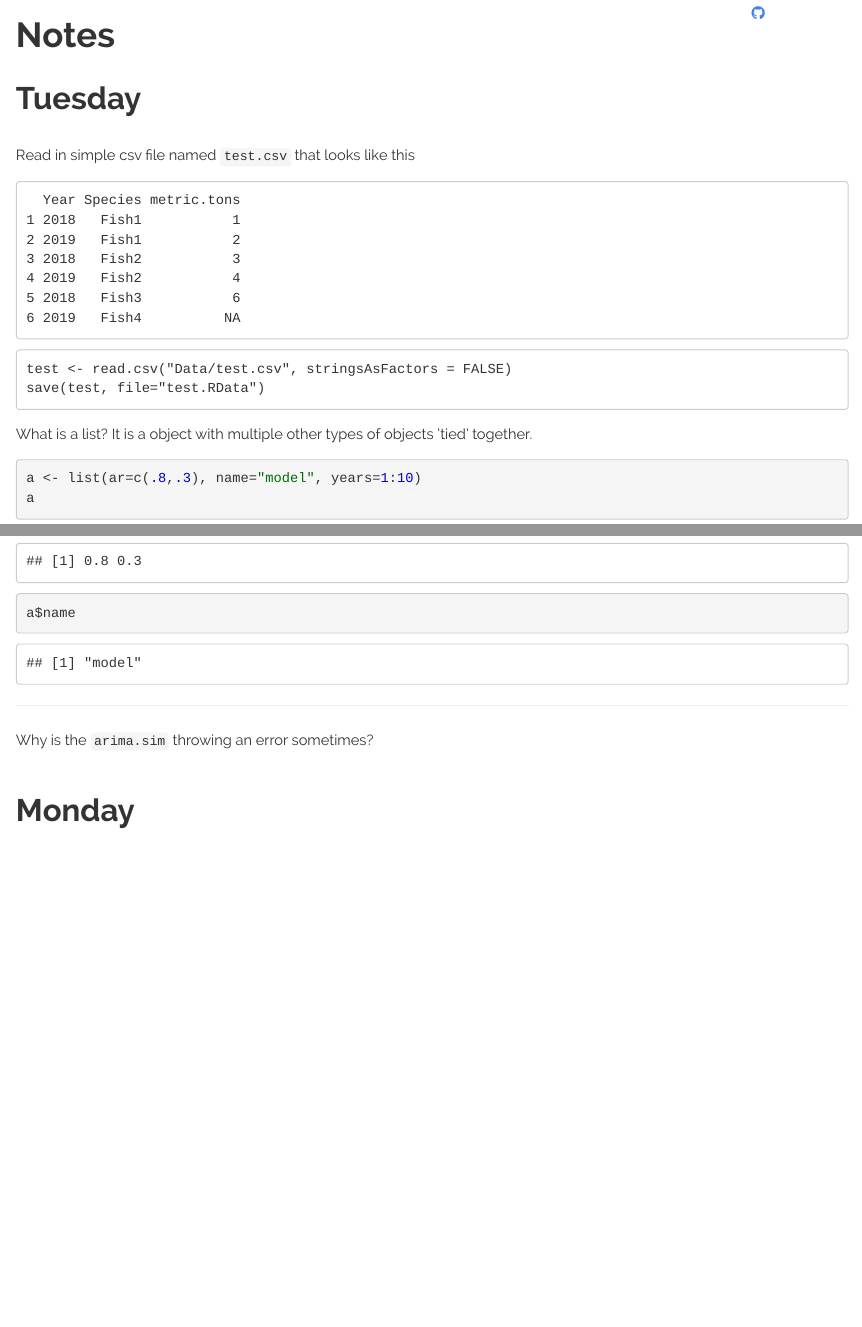
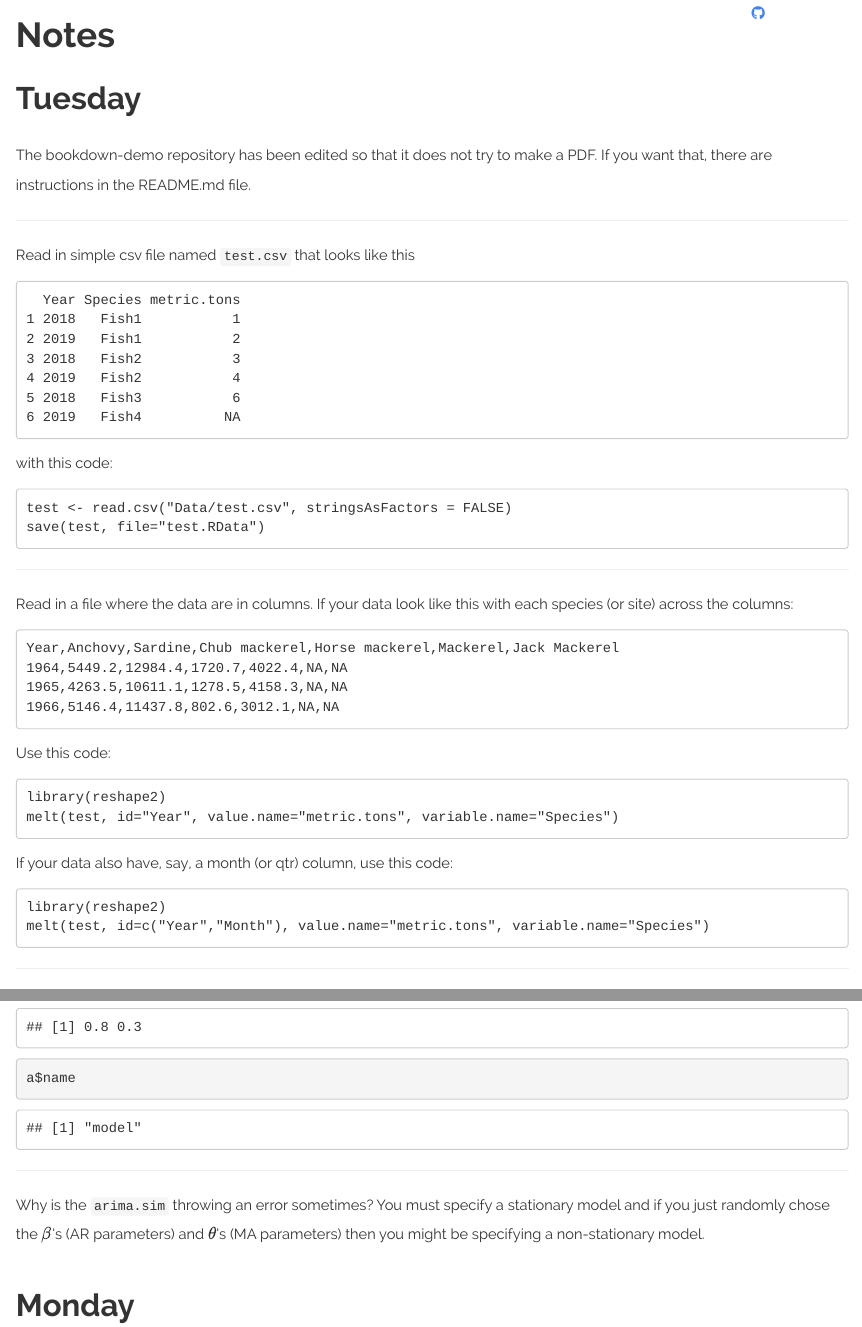
Before and after one commit to RVerse-Tutorials/Fish-Forecast-Training-Course, an R Markdown document (notes.Rmd): the page in a window 1100 px wide, from 80 px down, and a second part further down, joined at a grey line. Rendered offline with R 4.5, knitr and Pandoc, with nearby package versions; a font, style sheet, LaTeX package, included part or bibliography that could not be used is replaced or left out.

Commit message:
add more notes on inputting data

````diff
--- a/notes.Rmd
+++ b/notes.Rmd
@@ -8,7 +8,11 @@ output:
 
 # Tuesday
 
-Read in simple csv file named `test.csv` that looks like this
+The bookdown-demo repository has been edited so that it does not try to make a PDF.  If you want that, there are instructions in the README.md file.
+
+---
+
+Read in simple csv file named ```test.csv``` that looks like this
 
 ```
   Year Species metric.tons
@@ -19,11 +23,39 @@ Read in simple csv file named `test.csv` that looks like this
 5 2018   Fish3           6
 6 2019   Fish4          NA
 ```
+with this code:
 
 ```
 test <- read.csv("Data/test.csv", stringsAsFactors = FALSE)
 save(test, file="test.RData")
 ```
+
+---
+
+Read in a file where the data are in columns.  If your data look like this with each species (or site) across the columns:
+
+```
+Year,Anchovy,Sardine,Chub mackerel,Horse mackerel,Mackerel,Jack Mackerel
+1964,5449.2,12984.4,1720.7,4022.4,NA,NA
+1965,4263.5,10611.1,1278.5,4158.3,NA,NA
+1966,5146.4,11437.8,802.6,3012.1,NA,NA
+```
+
+Use this code:
+
+```
+library(reshape2)
+melt(test, id="Year", value.name="metric.tons", variable.name="Species")
+```
+
+If your data also have, say, a month (or qtr) column, use this code:
+
+```
+library(reshape2)
+melt(test, id=c("Year","Month"), value.name="metric.tons", variable.name="Species")
+```
+
+---
 
 What is a list?  It is a object with multiple other types of objects 'tied' together.
 
@@ -41,7 +73,7 @@ a$name
 
 ----
 
-Why is the `arima.sim` throwing an error sometimes?
+Why is the `arima.sim` throwing an error sometimes?  You must specify a stationary model and if you just randomly chose the $\beta$'s (AR parameters) and $\theta$'s (MA parameters) then you might be specifying a non-stationary model.
 
 # Monday
 
````
Also changed, not shown: notes.html.
